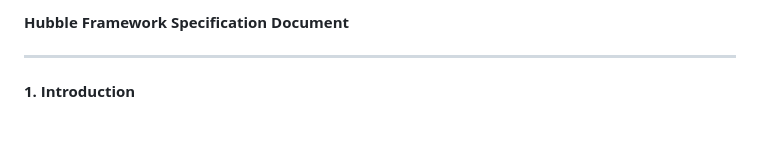
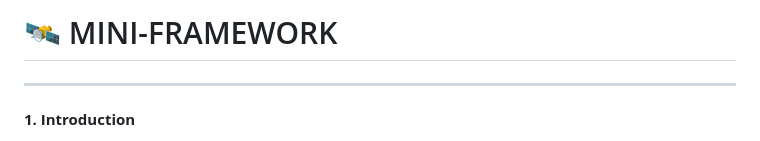
Before and after one commit to alpapie/hubble, a Markdown page: README.md, the part around the change. Rendered like a GitHub page.

Commit message:
feat: update framework name in README

```diff
--- a/README.md
+++ b/README.md
@@ -1,4 +1,4 @@
-**Hubble Framework Specification Document**
+# 🛰️ MINI-FRAMEWORK
 
 ---
 
```
